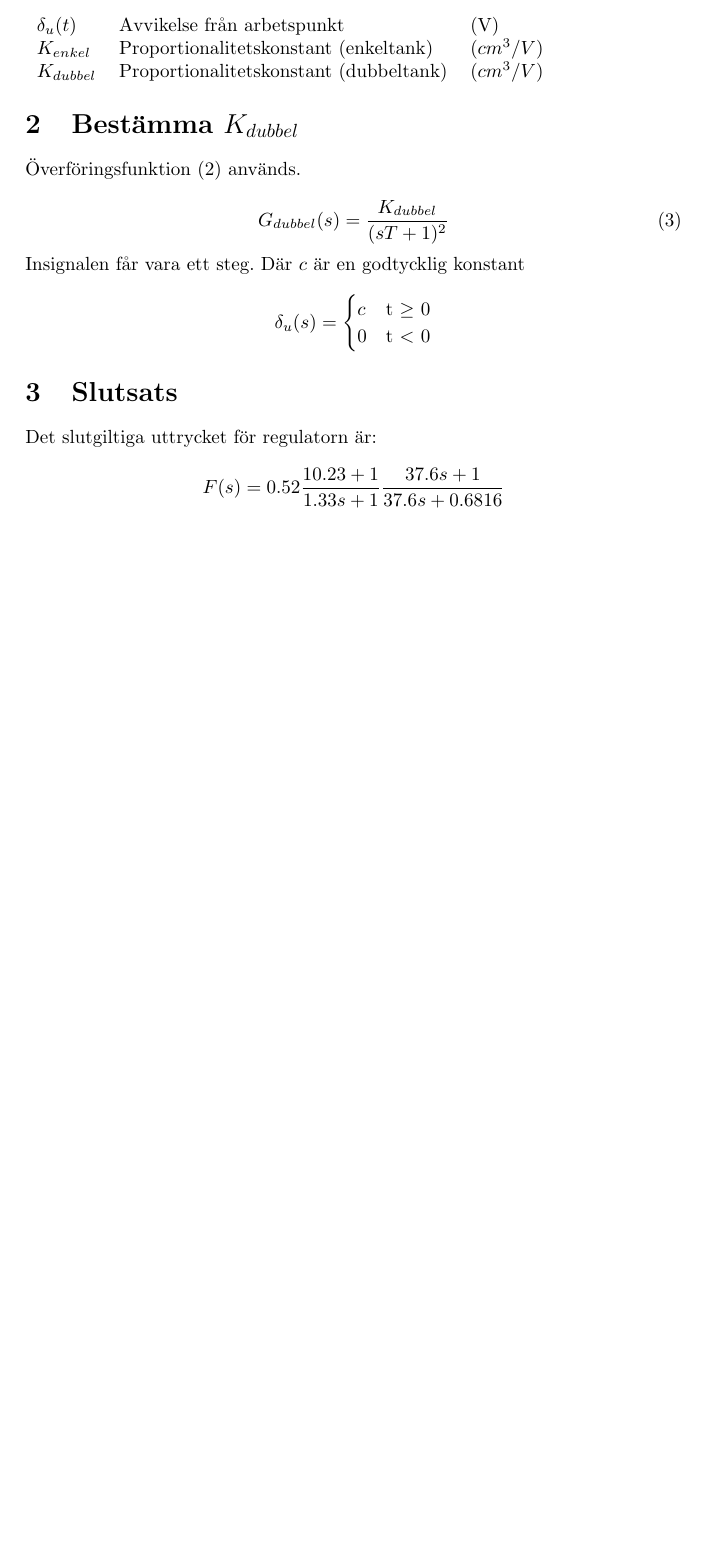
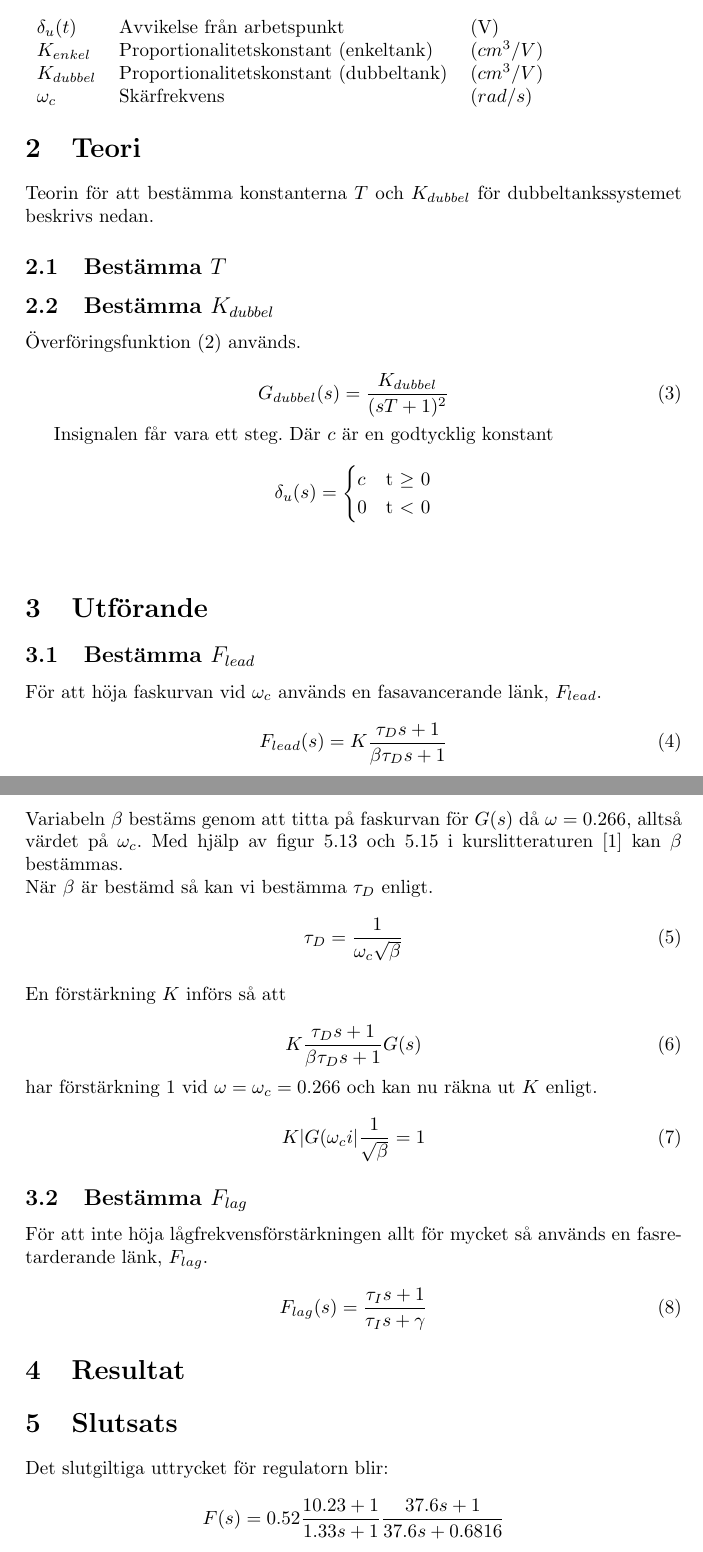
Before and after one commit to hakangud/TSRT12, a LaTeX paper (lab2-rapport.tex): part of page 4 of 4 before the commit and two parts of pages 4 and 5 of 5 after it, the two joined at a grey line, cut so that both start at the same text, the shorter picture padded with empty space. Compiled offline with pdfLaTeX.

Commit message:
add text to chapter about F_lead and F_lag

```diff
--- a/lab2-rapport.tex
+++ b/lab2-rapport.tex
@@ -69,16 +69,26 @@ Variablerna som används i laborationen defineras nedan.
 \begin{tabular}{l l l}
   $\delta_{u}(t)$ & Avvikelse från arbetspunkt & (V) \\
   $K_{enkel}$ & Proportionalitetskonstant (enkeltank) & ($cm^3/V$) \\
-  $K_{dubbel}$ & Proportionalitetskonstant (dubbeltank) & ($cm^3/V$)
+  $K_{dubbel}$ & Proportionalitetskonstant (dubbeltank) & ($cm^3/V$) \\
+  $\omega_c$ & Skärfrekvens & ($rad/s$)
 \end{tabular}
 
-\section{Bestämma $K_{dubbel}$}
+\section{Teori}
+
+Teorin för att bestämma konstanterna $T$ och $K_{dubbel}$ för dubbeltankssystemet beskrivs nedan.
+
+\subsection{Bestämma $T$}
+
+%TODO lägga in uträkning för T
+
+\subsection{Bestämma $K_{dubbel}$}
 
 Överföringsfunktion (2) används.
 \\
 \begin{equation}
   G_{dubbel}(s)=\frac{K_{dubbel}}{(sT+1)^2}
 \end{equation}
+
 Insignalen får vara ett steg. Där $c$ är en godtycklig konstant
 \\
 \begin{equation*}
@@ -87,10 +97,57 @@ Insignalen får vara ett steg. Där $c$ är en godtycklig konstant
   0 & \text{t $<$ 0}
 \end{cases}
 \end{equation*}
+\\
+
+%TODO lägga in uträkning för Kdubbel
+
+\section{Utförande}
+
+
+
+\subsection{Bestämma $F_{lead}$}
+
+För att höja faskurvan vid $\omega_{c}$ används en fasavancerande länk, $F_{lead}$.
+\\
+\begin{equation}
+  F_{lead}(s)=K\frac{\tau_{D}s+1}{\beta\tau_{D}s+1}
+\end{equation}
+\\
+Variabeln $\beta$ bestäms genom att titta på faskurvan för $G(s)$ då $\omega = 0.266$, alltså värdet på $\omega_c$.
+Med hjälp av figur 5.13 och 5.15 i kurslitteraturen \cite{kb} kan $\beta$ bestämmas.
+\\
+När $\beta$ är bestämd så kan vi bestämma $\tau_D$ enligt.
+\\
+\begin{equation}
+  \tau_D=\frac{1}{\omega_c\sqrt{\beta}}
+\end{equation}
+\\
+En förstärkning $K$ införs så att
+\\
+\begin{equation}
+  K\frac{\tau_Ds+1}{\beta\tau_Ds+1}G(s)
+\end{equation}
+har förstärkning 1 vid $\omega = \omega_c = 0.266$ och kan nu räkna ut $K$ enligt.
+\\
+\begin{equation}
+  K|G(\omega_ci|\frac{1}{\sqrt{\beta}}=1
+\end{equation}
+
+\subsection{Bestämma $F_{lag}$}
+
+För att inte höja lågfrekvensförstärkningen allt för mycket så används en fasretarderande länk, $F_{lag}$.
+\\
+\begin{equation}
+  F_{lag}(s)=\frac{\tau_Is+1}{\tau_Is+\gamma}
+\end{equation}
+
+\section{Resultat}
+
+
 
 \section{Slutsats}
 
-Det slutgiltiga uttrycket för regulatorn är:
+Det slutgiltiga uttrycket för regulatorn blir:
 \\
 \begin{equation*}
   F(s)=0.52\frac{10.23+1}{1.33s+1} \frac{37.6s+1}{37.6s+0.6816}
```
Also changed, not shown: lab2-rapport.tex (8 more changed lines).
